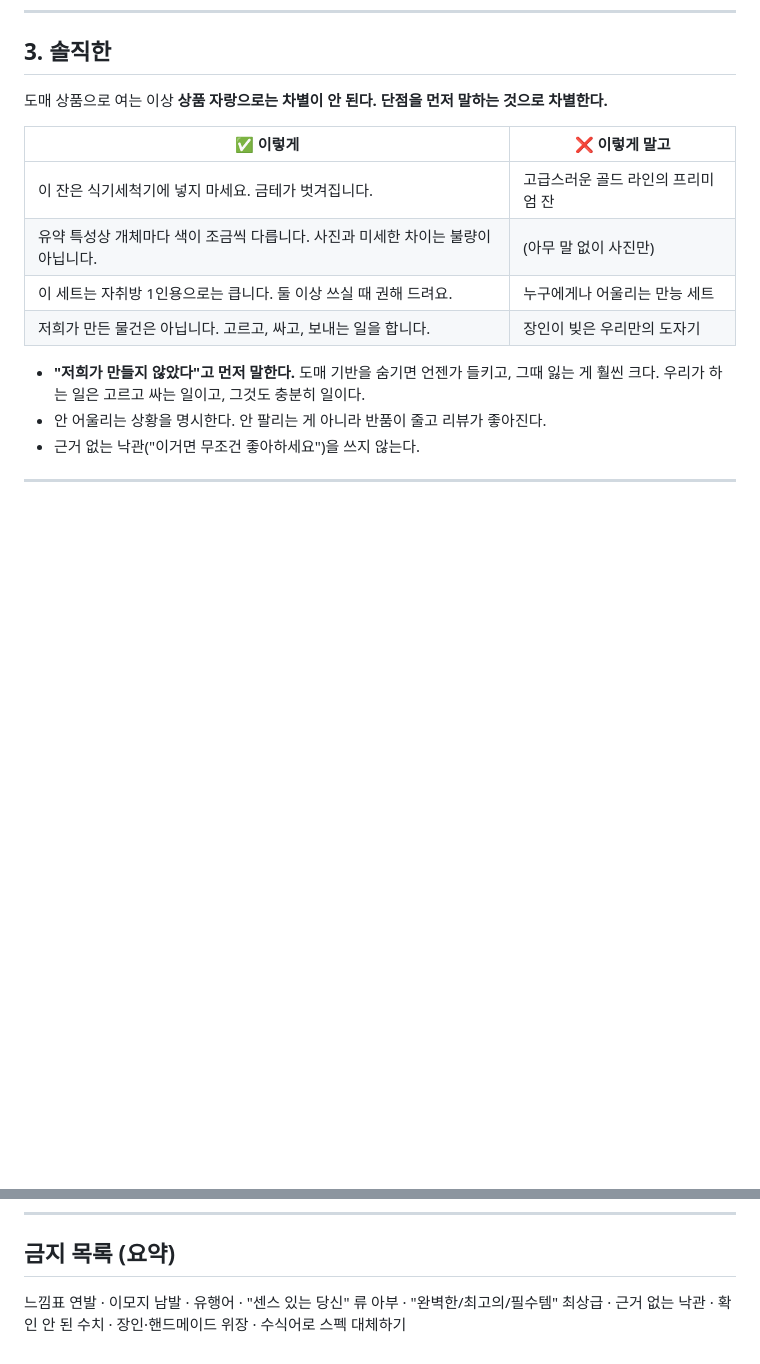
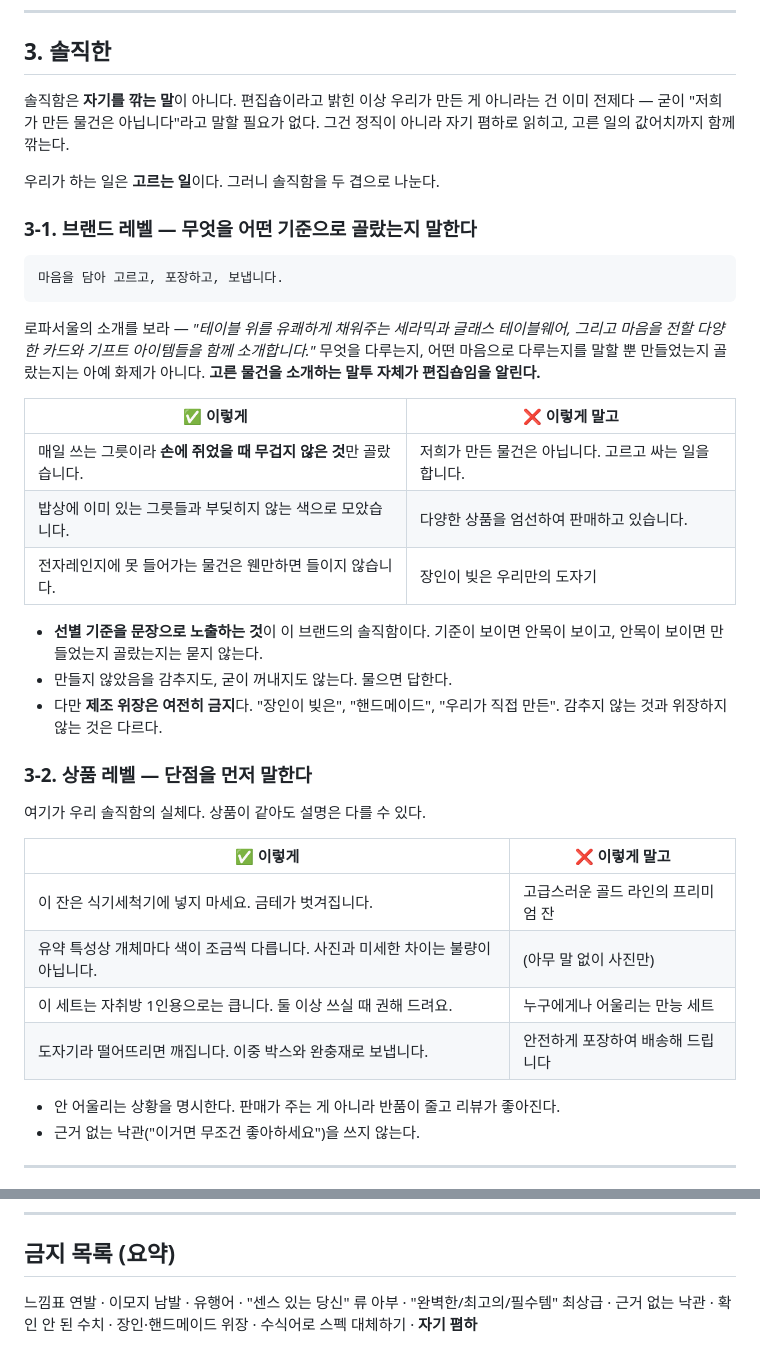
Before and after one commit to leejaeeun123/b2c-gift-brand, a Markdown page: 01-strategy/brand-voice.md, 2 parts joined by grey strips. Rendered like a GitHub page; blank space fills up the shorter version.

````diff
--- a/01-strategy/brand-voice.md
+++ b/01-strategy/brand-voice.md
@@ -38,17 +38,40 @@
 
 ## 3. 솔직한
 
-도매 상품으로 여는 이상 **상품 자랑으로는 차별이 안 된다. 단점을 먼저 말하는 것으로 차별한다.**
+솔직함은 **자기를 깎는 말**이 아니다. 편집숍이라고 밝힌 이상 우리가 만든 게 아니라는 건 이미 전제다 — 굳이 "저희가 만든 물건은 아닙니다"라고 말할 필요가 없다. 그건 정직이 아니라 자기 폄하로 읽히고, 고른 일의 값어치까지 함께 깎는다.
+
+우리가 하는 일은 **고르는 일**이다. 그러니 솔직함을 두 겹으로 나눈다.
+
+### 3-1. 브랜드 레벨 — 무엇을 어떤 기준으로 골랐는지 말한다
+
+```
+마음을 담아 고르고, 포장하고, 보냅니다.
+```
+
+로파서울의 소개를 보라 — *"테이블 위를 유쾌하게 채워주는 세라믹과 글래스 테이블웨어, 그리고 마음을 전할 다양한 카드와 기프트 아이템들을 함께 소개합니다."* 무엇을 다루는지, 어떤 마음으로 다루는지를 말할 뿐 만들었는지 골랐는지는 아예 화제가 아니다. **고른 물건을 소개하는 말투 자체가 편집숍임을 알린다.**
+
+| ✅ 이렇게 | ❌ 이렇게 말고 |
+|---|---|
+| 매일 쓰는 그릇이라 **손에 쥐었을 때 무겁지 않은 것**만 골랐습니다. | 저희가 만든 물건은 아닙니다. 고르고 싸는 일을 합니다. |
+| 밥상에 이미 있는 그릇들과 부딪히지 않는 색으로 모았습니다. | 다양한 상품을 엄선하여 판매하고 있습니다. |
+| 전자레인지에 못 들어가는 물건은 웬만하면 들이지 않습니다. | 장인이 빚은 우리만의 도자기 |
+
+- **선별 기준을 문장으로 노출하는 것**이 이 브랜드의 솔직함이다. 기준이 보이면 안목이 보이고, 안목이 보이면 만들었는지 골랐는지는 묻지 않는다.
+- 만들지 않았음을 감추지도, 굳이 꺼내지도 않는다. 물으면 답한다.
+- 다만 **제조 위장은 여전히 금지**다. "장인이 빚은", "핸드메이드", "우리가 직접 만든". 감추지 않는 것과 위장하지 않는 것은 다르다.
+
+### 3-2. 상품 레벨 — 단점을 먼저 말한다
+
+여기가 우리 솔직함의 실체다. 상품이 같아도 설명은 다를 수 있다.
 
 | ✅ 이렇게 | ❌ 이렇게 말고 |
 |---|---|
 | 이 잔은 식기세척기에 넣지 마세요. 금테가 벗겨집니다. | 고급스러운 골드 라인의 프리미엄 잔 |
 | 유약 특성상 개체마다 색이 조금씩 다릅니다. 사진과 미세한 차이는 불량이 아닙니다. | (아무 말 없이 사진만) |
 | 이 세트는 자취방 1인용으로는 큽니다. 둘 이상 쓰실 때 권해 드려요. | 누구에게나 어울리는 만능 세트 |
-| 저희가 만든 물건은 아닙니다. 고르고, 싸고, 보내는 일을 합니다. | 장인이 빚은 우리만의 도자기 |
+| 도자기라 떨어뜨리면 깨집니다. 이중 박스와 완충재로 보냅니다. | 안전하게 포장하여 배송해 드립니다 |
 
-- **"저희가 만들지 않았다"고 먼저 말한다.** 도매 기반을 숨기면 언젠가 들키고, 그때 잃는 게 훨씬 크다. 우리가 하는 일은 고르고 싸는 일이고, 그것도 충분히 일이다.
-- 안 어울리는 상황을 명시한다. 안 팔리는 게 아니라 반품이 줄고 리뷰가 좋아진다.
+- 안 어울리는 상황을 명시한다. 판매가 주는 게 아니라 반품이 줄고 리뷰가 좋아진다.
 - 근거 없는 낙관("이거면 무조건 좋아하세요")을 쓰지 않는다.
 
 ---
@@ -79,4 +102,4 @@
 ## 금지 목록 (요약)
 
 느낌표 연발 · 이모지 남발 · 유행어 · "센스 있는 당신" 류 아부 · "완벽한/최고의/필수템" 최상급 ·
-근거 없는 낙관 · 확인 안 된 수치 · 장인·핸드메이드 위장 · 수식어로 스펙 대체하기
+근거 없는 낙관 · 확인 안 된 수치 · 장인·핸드메이드 위장 · 수식어로 스펙 대체하기 · **자기 폄하**
````
Also changed, not shown: 01-strategy/positioning.md (+24 -2 lines).
